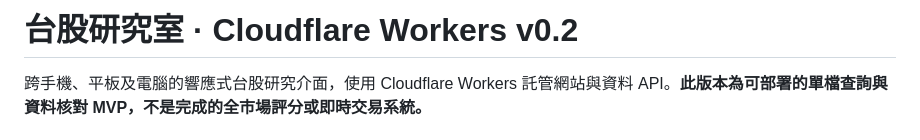
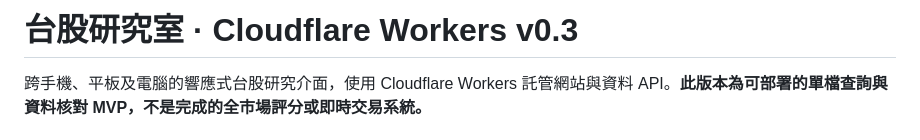
Before and after one commit to redfisharthur-beep/taiwan-stock-analysis, a Markdown page: README.md, the part around the change. GitHub-like rendering.

Commit message:
chore: mark latest daily-research and K-line release v0.3

```diff
--- a/README.md
+++ b/README.md
@@ -1,4 +1,4 @@
-# 台股研究室 · Cloudflare Workers v0.2
+# 台股研究室 · Cloudflare Workers v0.3
 
 跨手機、平板及電腦的響應式台股研究介面，使用 Cloudflare Workers 託管網站與資料 API。**此版本為可部署的單檔查詢與資料核對 MVP，不是完成的全市場評分或即時交易系統。**
 
```
